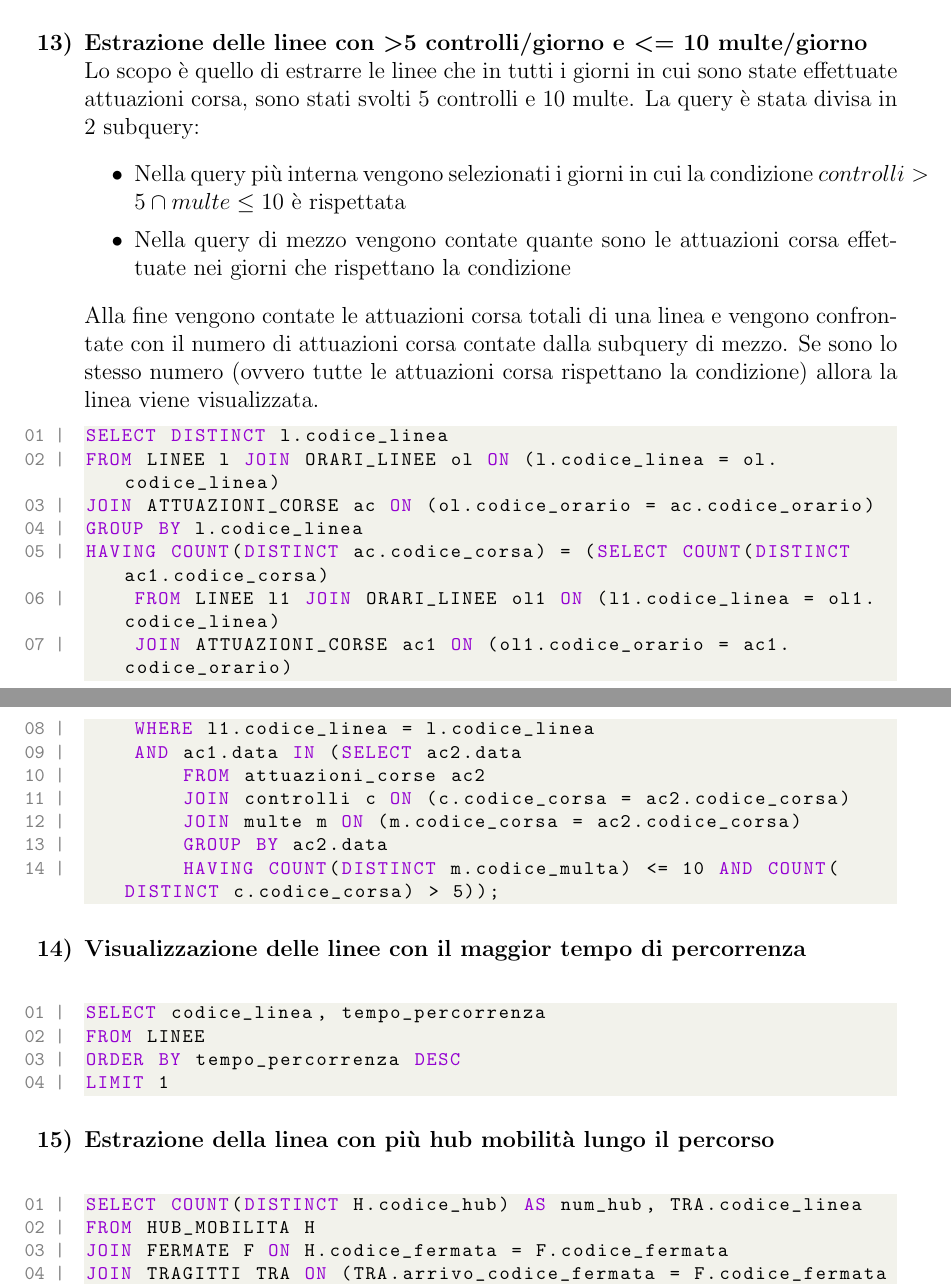
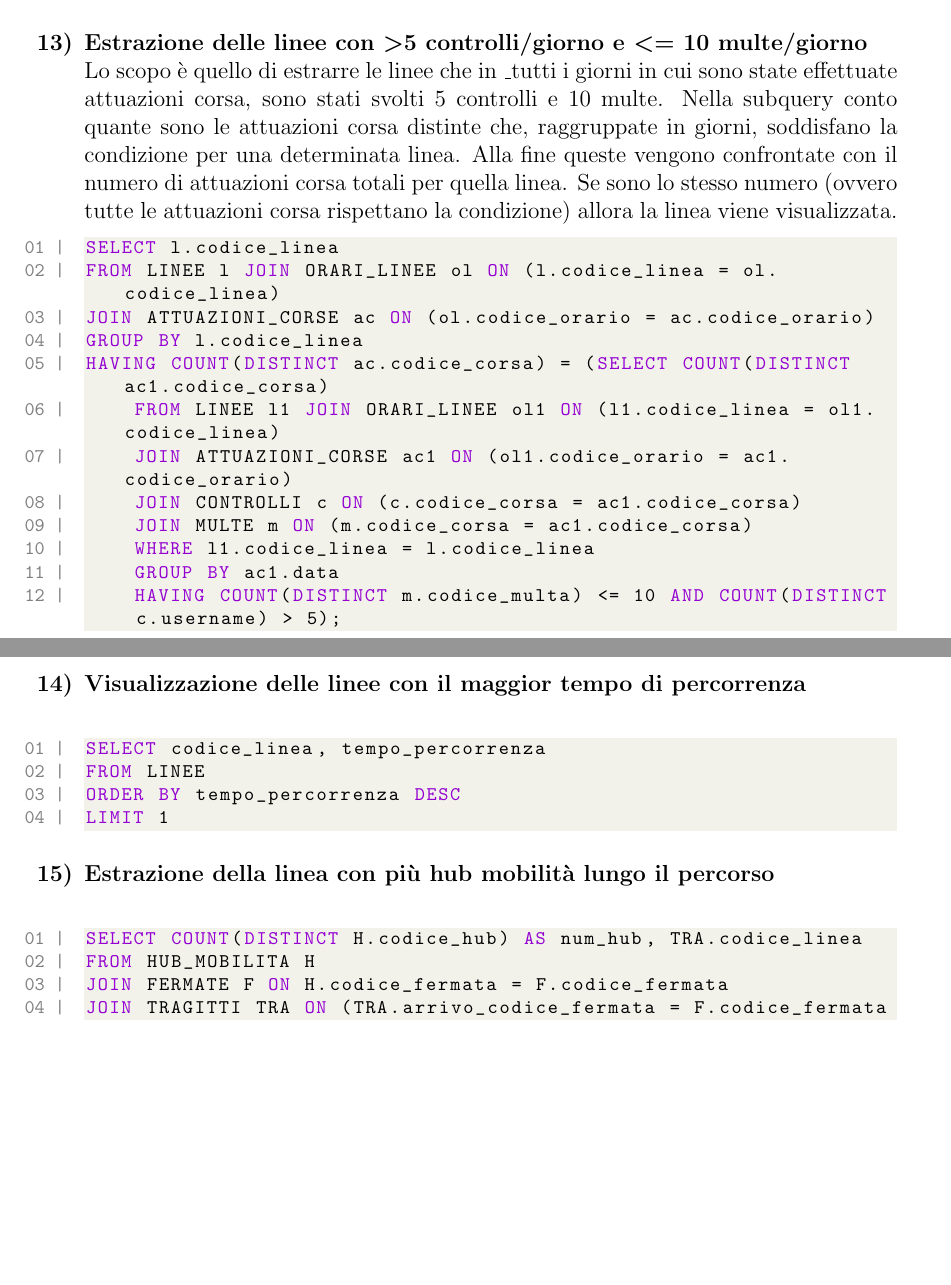
Before and after one commit to EnryBarto/DB25-smart-city, a LaTeX thesis (report/Relazione.tex): two parts of pages 53 and 54 of 64, joined at a grey line, cut so that both start at the same text, the shorter picture padded with empty space. Compiled offline with pdfLaTeX.

Commit message:
report: fix op.13

```diff
--- a/report/Relazione.tex
+++ b/report/Relazione.tex
@@ -1962,28 +1963,22 @@ GROUP BY ml.codice_linea, ml.data_inizio, ml.nome
 \end{lstlisting}
 
 \item \textbf{Estrazione delle linee con \textgreater 5 controlli/giorno e \textless = 10 multe/giorno} \\
-Lo scopo è quello di estrarre le linee che in tutti i giorni in cui sono state effettuate attuazioni corsa, sono stati svolti 5 controlli e 10 multe.
-La query è stata divisa in 2 subquery:
-\begin{itemize}
-  \item Nella query più interna vengono selezionati i giorni in cui la condizione $ controlli > 5  \cap multe \leq 10  $ è rispettata
-  \item Nella query di mezzo vengono contate quante sono le attuazioni corsa effettuate nei giorni che rispettano la condizione
-\end{itemize}
-Alla fine vengono contate le attuazioni corsa totali di una linea e vengono confrontate con il numero di attuazioni corsa contate dalla subquery di mezzo. Se sono lo stesso numero (ovvero tutte le attuazioni corsa rispettano la condizione) allora la linea viene visualizzata.
+Lo scopo è quello di estrarre le linee che in \textunderscore{tutti} i giorni in cui sono state effettuate attuazioni corsa, sono stati svolti 5 controlli e 10 multe.
+Nella subquery conto quante sono le attuazioni corsa distinte che, raggruppate in giorni, soddisfano la condizione per una determinata linea.
+Alla fine queste vengono confrontate con il numero di attuazioni corsa totali per quella linea. Se sono lo stesso numero (ovvero tutte le attuazioni corsa rispettano la condizione) allora la linea viene visualizzata.
 \begin{lstlisting}[style=sqlstyle]
-SELECT DISTINCT l.codice_linea
+SELECT l.codice_linea
 FROM LINEE l JOIN ORARI_LINEE ol ON (l.codice_linea = ol.codice_linea)
 JOIN ATTUAZIONI_CORSE ac ON (ol.codice_orario = ac.codice_orario)
 GROUP BY l.codice_linea
 HAVING COUNT(DISTINCT ac.codice_corsa) = (SELECT COUNT(DISTINCT ac1.codice_corsa)
     FROM LINEE l1 JOIN ORARI_LINEE ol1 ON (l1.codice_linea = ol1.codice_linea)
     JOIN ATTUAZIONI_CORSE ac1 ON (ol1.codice_orario = ac1.codice_orario)
+    JOIN CONTROLLI c ON (c.codice_corsa = ac1.codice_corsa)
+    JOIN MULTE m ON (m.codice_corsa = ac1.codice_corsa)
     WHERE l1.codice_linea = l.codice_linea
-    AND ac1.data IN (SELECT ac2.data
-        FROM attuazioni_corse ac2
-        JOIN controlli c ON (c.codice_corsa = ac2.codice_corsa)
-        JOIN multe m ON (m.codice_corsa = ac2.codice_corsa)
-        GROUP BY ac2.data
-        HAVING COUNT(DISTINCT m.codice_multa) <= 10 AND COUNT(DISTINCT c.codice_corsa) > 5));
+    GROUP BY ac1.data
+    HAVING COUNT(DISTINCT m.codice_multa) <= 10 AND COUNT(DISTINCT c.username) > 5);
 \end{lstlisting}
 
 \item \textbf{Visualizzazione delle linee con il maggior tempo di percorrenza} \\
```
Also changed, not shown: README.txt (added), report/Relazione.tex (7 more changed lines), 1 other file.
